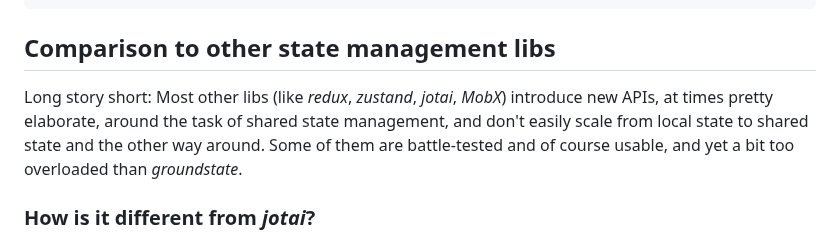
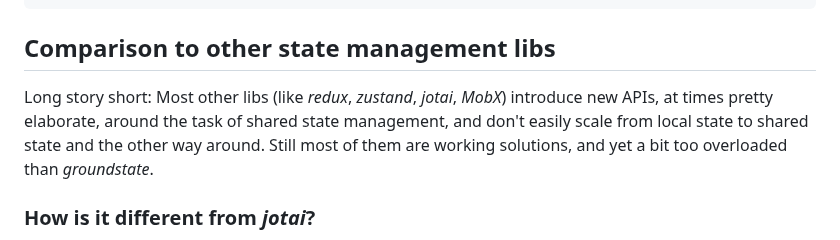
Before and after one commit to axtk/groundstate, a Markdown page: README.md, the part around the change. Drawn GitHub-style.

Commit message:
change some wording in lib comparison

```diff
--- a/README.md
+++ b/README.md
@@ -180,7 +180,7 @@ let App = () => {
 
 ## Comparison to other state management libs
 
-Long story short: Most other libs (like *redux*, *zustand*, *jotai*, *MobX*) introduce new APIs, at times pretty elaborate, around the task of shared state management, and don't easily scale from local state to shared state and the other way around. Some of them are battle-tested and of course usable, and yet a bit too overloaded than *groundstate*.
+Long story short: Most other libs (like *redux*, *zustand*, *jotai*, *MobX*) introduce new APIs, at times pretty elaborate, around the task of shared state management, and don't easily scale from local state to shared state and the other way around. Still most of them are working solutions, and yet a bit too overloaded than *groundstate*.
 
 ### How is it different from *jotai*?
 
```
